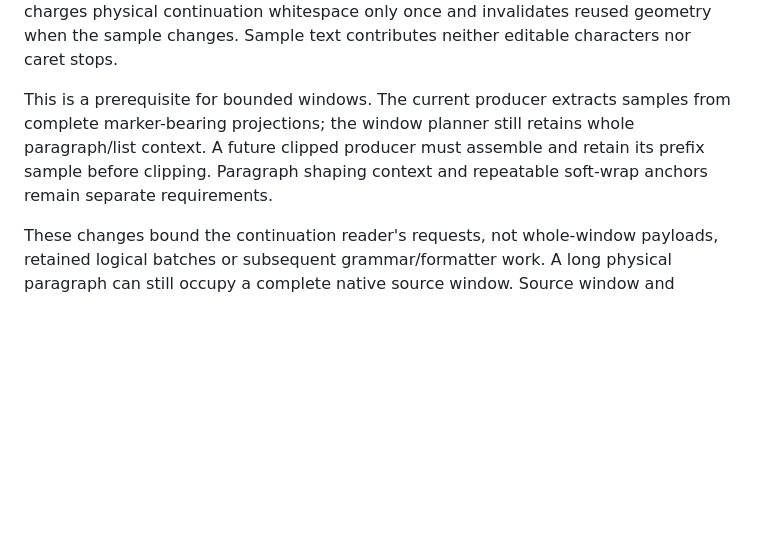
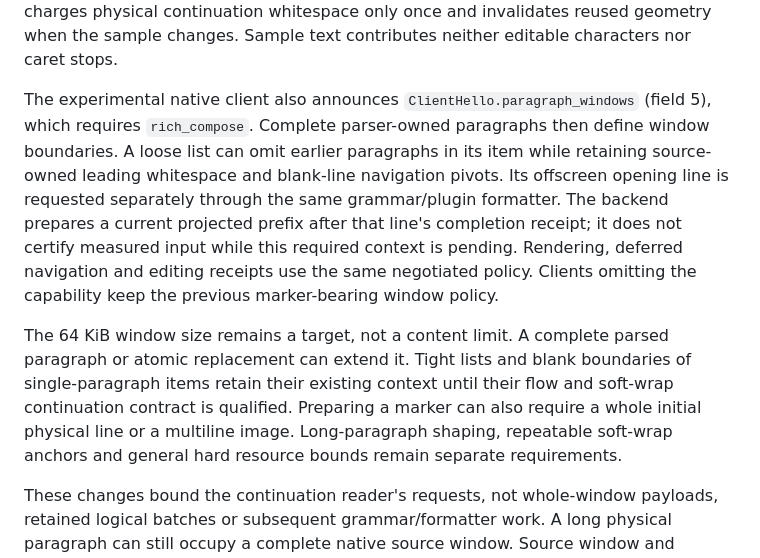
Before and after one commit to AlexKordic/file_commander, a Markdown page: doc/dev/fresh_integration.md, the part around the change. GitHub-like rendering; blank space fills up the shorter version.

Commit message:
docs(compose): describe negotiated paragraph windows and remaining limits
Record independent marker formatting, physical source pivots, completion ownership, legacy-client behavior and the verified paging/edit/save/undo workflow. Keep the 64 KiB target distinct from whole-paragraph, atomic-resource and tight-item exceptions; native prose continues using available pixel width.

Documentation and explainer checks pass.

```diff
--- a/doc/dev/fresh_integration.md
+++ b/doc/dev/fresh_integration.md
@@ -446,11 +446,25 @@ outside a supplied source slice. It charges physical continuation whitespace
 only once and invalidates reused geometry when the sample changes. Sample
 text contributes neither editable characters nor caret stops.
 
-This is a prerequisite for bounded windows. The current producer extracts
-samples from complete marker-bearing projections; the window planner still
-retains whole paragraph/list context. A future clipped producer must assemble
-and retain its prefix sample before clipping. Paragraph shaping context and
-repeatable soft-wrap anchors remain separate requirements.
+The experimental native client also announces
+`ClientHello.paragraph_windows` (field 5), which requires `rich_compose`.
+Complete parser-owned paragraphs then define window boundaries. A loose list
+can omit earlier paragraphs in its item while retaining source-owned leading
+whitespace and blank-line navigation pivots. Its offscreen opening line is
+requested separately through the same grammar/plugin formatter. The backend
+prepares a current projected prefix after that line's completion receipt; it
+does not certify measured input while this required context is pending.
+Rendering, deferred navigation
+and editing receipts use the same negotiated policy. Clients omitting the
+capability keep the previous marker-bearing window policy.
+
+The 64 KiB window size remains a target, not a content limit. A complete parsed
+paragraph or atomic replacement can extend it. Tight lists and blank
+boundaries of single-paragraph items retain their existing context until
+their flow and soft-wrap continuation contract is qualified. Preparing a
+marker can also require a whole initial physical line
+or a multiline image. Long-paragraph shaping, repeatable soft-wrap anchors
+and general hard resource bounds remain separate requirements.
 
 These changes bound the continuation reader's requests, not whole-window
 payloads, retained logical batches or subsequent grammar/formatter work. A long
```
Also changed, not shown: doc/dev/testing.md (+9 -0 lines).
